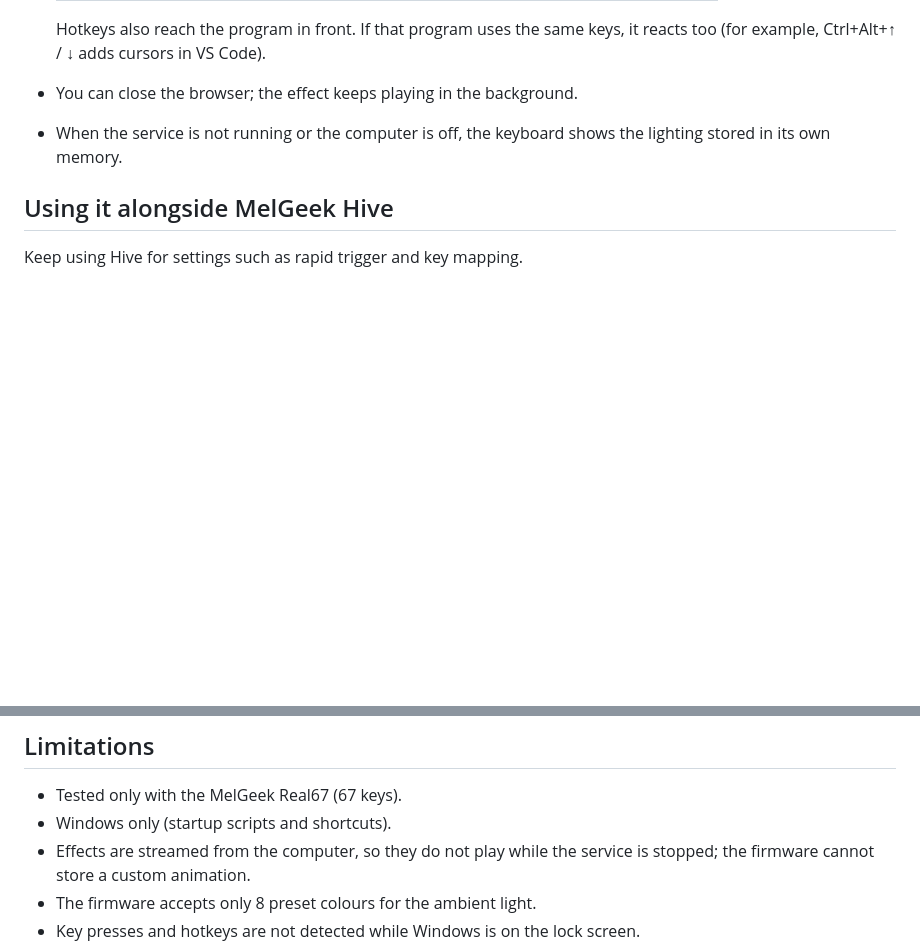
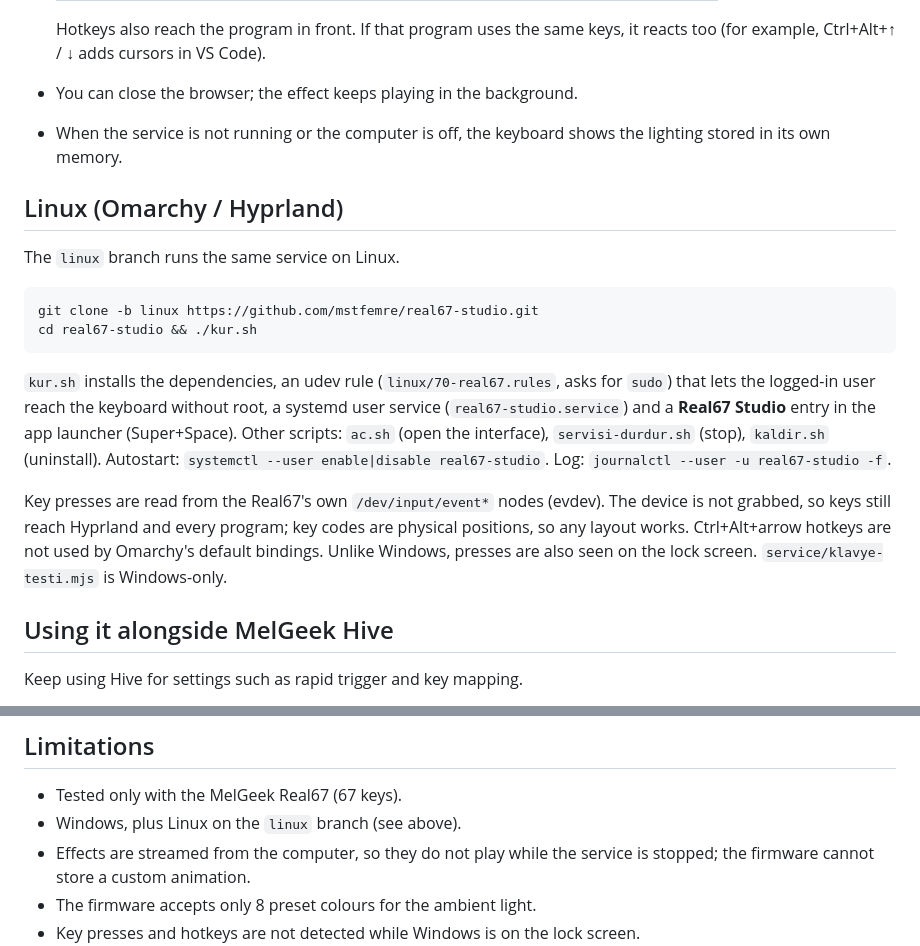
Before and after one commit to mstfemre/real67-studio, a Markdown page: README.md, 2 parts joined by grey strips. Rendered like a GitHub page; blank space fills up the shorter version.

Commit message:
Linux (Omarchy) desteği: evdev ile tuş algılama, udev kuralı, systemd servisi ve kurulum betikleri
Co-Authored-By: Claude Opus 5.5 <noreply@anthropic.com>

````diff
--- a/README.md
+++ b/README.md
@@ -160,6 +160,19 @@ To uninstall, run `kaldir.bat`. It stops the service and removes the shortcuts;
 - You can close the browser; the effect keeps playing in the background.
 - When the service is not running or the computer is off, the keyboard shows the lighting stored in its own memory.
 
+## Linux (Omarchy / Hyprland)
+
+The `linux` branch runs the same service on Linux.
+
+```
+git clone -b linux https://github.com/mstfemre/real67-studio.git
+cd real67-studio && ./kur.sh
+```
+
+`kur.sh` installs the dependencies, an udev rule (`linux/70-real67.rules`, asks for `sudo`) that lets the logged-in user reach the keyboard without root, a systemd user service (`real67-studio.service`) and a **Real67 Studio** entry in the app launcher (Super+Space). Other scripts: `ac.sh` (open the interface), `servisi-durdur.sh` (stop), `kaldir.sh` (uninstall). Autostart: `systemctl --user enable|disable real67-studio`. Log: `journalctl --user -u real67-studio -f`.
+
+Key presses are read from the Real67's own `/dev/input/event*` nodes (evdev). The device is not grabbed, so keys still reach Hyprland and every program; key codes are physical positions, so any layout works. Ctrl+Alt+arrow hotkeys are not used by Omarchy's default bindings. Unlike Windows, presses are also seen on the lock screen. `service/klavye-testi.mjs` is Windows-only.
+
 ## Using it alongside MelGeek Hive
 
 Keep using Hive for settings such as rapid trigger and key mapping.
@@ -201,7 +214,7 @@ Browser (interface)  ──HTTP──▶  Service (Node.js)  ──USB HID──
 ## Limitations
 
 - Tested only with the MelGeek Real67 (67 keys).
-- Windows only (startup scripts and shortcuts).
+- Windows, plus Linux on the `linux` branch (see above).
 - Effects are streamed from the computer, so they do not play while the service is stopped; the firmware cannot store a custom animation.
 - The firmware accepts only 8 preset colours for the ambient light.
 - Key presses and hotkeys are not detected while Windows is on the lock screen.
````
Also changed, not shown: CLAUDE.md (+5 -0 lines), linux/real67.png (added), 8 other files.
